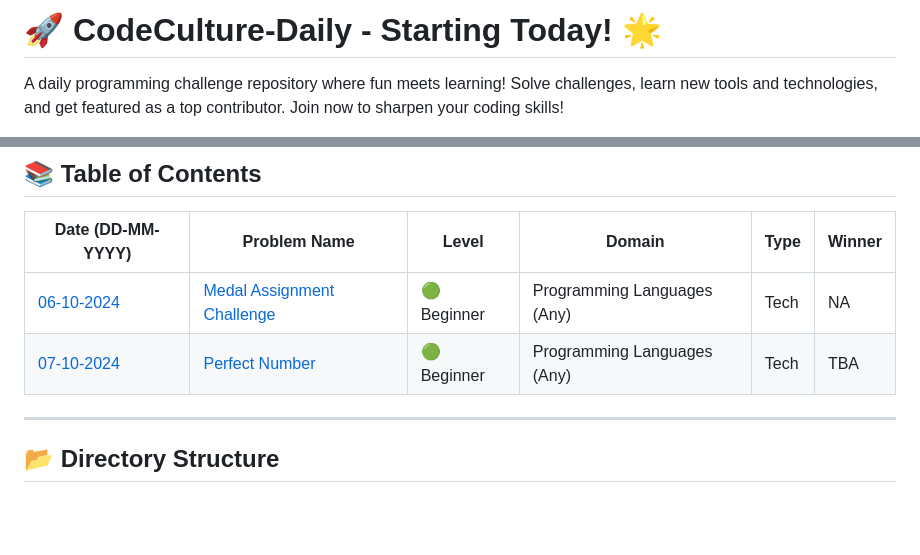
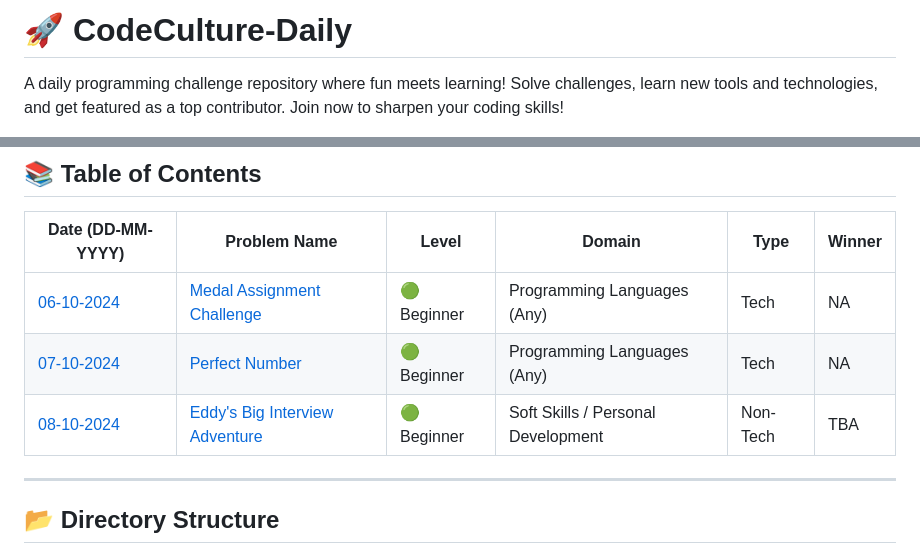
Before and after one commit to madhurimarawat/CodeCulture-Daily, a Markdown page: README.md, 2 parts joined by grey strips. Rendered like a GitHub page; blank space fills up the shorter version.

Commit message:
Added 08-10-2024 Question
Added 08-10-2024 Question in table of contents. Also added more social links in the stay connected section.

```diff
--- a/README.md
+++ b/README.md
@@ -1,4 +1,4 @@
-# 🚀 CodeCulture-Daily - Starting Today! 🌟
+# 🚀 CodeCulture-Daily
 
 A daily programming challenge repository where fun meets learning! Solve challenges, learn new tools and technologies, and get featured as a top contributor. Join now to sharpen your coding skills!
 
@@ -39,7 +43,8 @@ By practicing daily, you'll not only sharpen your problem-solving skills but als
 | **Date (DD-MM-YYYY)**                                                                               | **Problem Name**           | **Level**   | **Domain**                  | **Type** | **Winner** |
 | --------------------------------------------------------------------------------------------------- | -------------------------- | ----------- | --------------------------- | -------- | ---------- |
 | <a href = "https://github.com/madhurimarawat/CodeCulture-Daily/tree/main/06-10-2024">06-10-2024</a> | <a href = "https://github.com/madhurimarawat/CodeCulture-Daily/blob/main/06-10-2024/Question.md">Medal Assignment Challenge</a> | 🟢 Beginner | Programming Languages (Any) | Tech     | NA        |
-| <a href = "https://github.com/madhurimarawat/CodeCulture-Daily/tree/main/07-10-2024">07-10-2024</a> |  <a href = "https://github.com/madhurimarawat/CodeCulture-Daily/blob/main/07-10-2024/Question.md"> Perfect Number | 🟢 Beginner | Programming Languages (Any) | Tech     | TBA        |
+| <a href = "https://github.com/madhurimarawat/CodeCulture-Daily/tree/main/07-10-2024">07-10-2024</a> |  <a href = "https://github.com/madhurimarawat/CodeCulture-Daily/blob/main/07-10-2024/Question.md"> Perfect Number | 🟢 Beginner | Programming Languages (Any) | Tech     | NA        |
+| <a href = "https://github.com/madhurimarawat/CodeCulture-Daily/tree/main/08-10-2024">08-10-2024</a> |  <a href = "https://github.com/madhurimarawat/CodeCulture-Daily/blob/main/08-10-2024/Question.md"> Eddy's Big Interview Adventure | 🟢 Beginner | Soft Skills / Personal Development | Non-Tech     | TBA        |
 
 ---
 
```
Also changed, not shown: other parts of README.md (+15 -5 lines).
